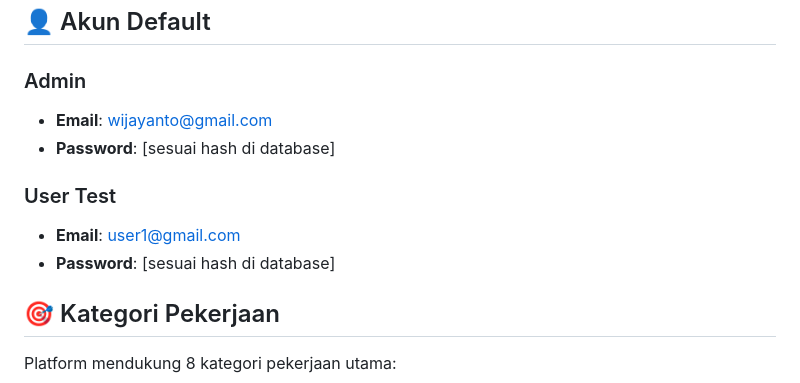
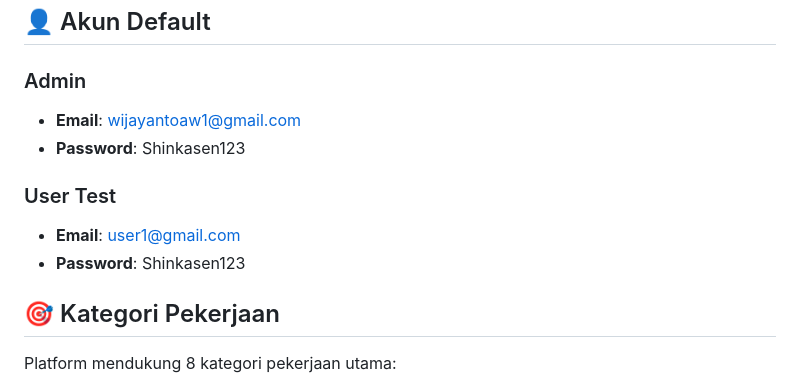
Before and after one commit to Packooo/WorkWize, a Markdown page: README.md, the part around the change. Drawn GitHub-style.

Commit message:
tambahkan default user

```diff
--- a/README.md
+++ b/README.md
@@ -112,12 +112,12 @@ Database `workwise` terdiri dari 5 tabel utama:
 ## 👤 Akun Default
 
 ### Admin
-- **Email**: wijayanto@gmail.com
-- **Password**: [sesuai hash di database]
+- **Email**: wijayantoaw1@gmail.com
+- **Password**: Shinkasen123
 
 ### User Test
 - **Email**: user1@gmail.com
-- **Password**: [sesuai hash di database]
+- **Password**: Shinkasen123
 
 ## 🎯 Kategori Pekerjaan
 
```
